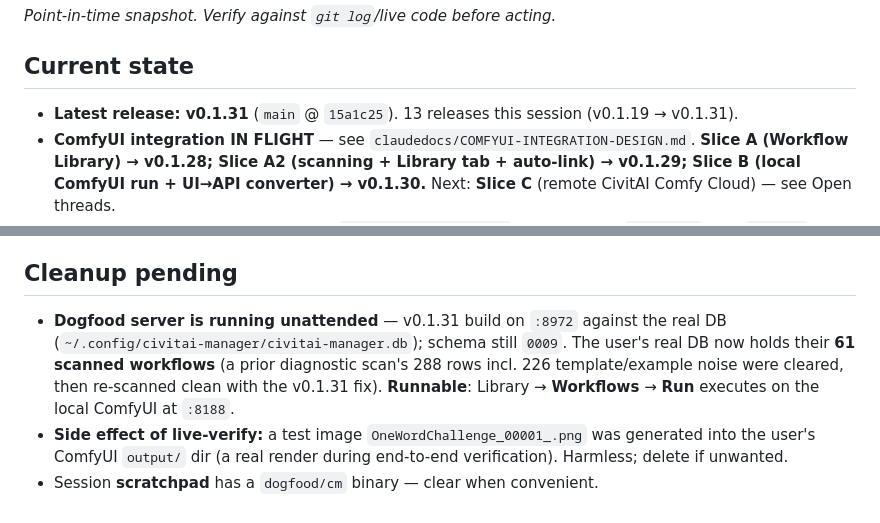
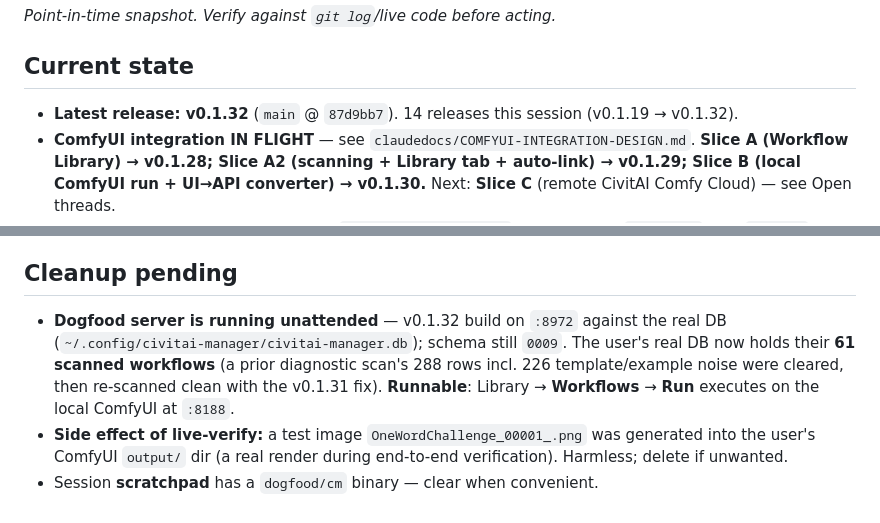
Before and after one commit to ZacxDev/civitai-manager, a Markdown page: claudedocs/SESSION-HANDOFF.md, 2 parts joined by grey strips. Drawn GitHub-style.

Commit message:
docs: session handoff → v0.1.32 (workflow UI polish)
Co-Authored-By: Claude Opus 4.8 (1M context) <noreply@anthropic.com>

```diff
--- a/claudedocs/SESSION-HANDOFF.md
+++ b/claudedocs/SESSION-HANDOFF.md
@@ -3,7 +3,7 @@
 _Point-in-time snapshot. Verify against `git log`/live code before acting._
 
 ## Current state
-- **Latest release: v0.1.31** (`main` @ `15a1c25`). 13 releases this session (v0.1.19 → v0.1.31).
+- **Latest release: v0.1.32** (`main` @ `87d9bb7`). 14 releases this session (v0.1.19 → v0.1.32).
 - **ComfyUI integration IN FLIGHT** — see `claudedocs/COMFYUI-INTEGRATION-DESIGN.md`. **Slice A (Workflow Library) → v0.1.28; Slice A2 (scanning + Library tab + auto-link) → v0.1.29; Slice B (local ComfyUI run + UI→API converter) → v0.1.30.** Next: **Slice C** (remote CivitAI Comfy Cloud) — see Open threads.
 - **A local ComfyUI (v0.27.1) runs at `http://127.0.0.1:8188`** — the default `comfy_url`. The `civitai` CLI at `/home/zach/go/bin/civitai` can pull real workflows (`models search --type Workflows` → `download` → zips of `.json`) + `images search --meta`; used for real-workflow verification.
 - Local `main` is clean. **`export GOPRIVATE=github.com/civitai/*`** before any `go build`/`vet`/`test` (private `github.com/civitai/cli` SDK dep) — otherwise the build fails on sumdb verification. See repo `CLAUDE.md` (read it first).
@@ -40,6 +41,6 @@ subagent (COMMIT IN SMALL COMPILABLE INCREMENTS) → **real gate with GOPRIVATE*
 4. **Deferred/minor:** `compactCount` `999_999 → "1000K"` (intended edge); the recurring `h.StyleAttr is deprecated` warnings (cosmetic); CI Node-20→24 actions-bump warning on releases; **`TestScanStatusRaceSafe` (`scan_web_test.go`) is a pre-existing rare flake** — fails ~1-in-3 ONLY under full-suite `-race` load (assertion, never a `DATA RACE`; passes 5/5 isolated). Not Slice-B-related; harden its timing later.
 
 ## Cleanup pending
-- **Dogfood server is running unattended** — v0.1.31 build on `:8972` against the real DB (`~/.config/civitai-manager/civitai-manager.db`); schema still `0009`. The user's real DB now holds their **61 scanned workflows** (a prior diagnostic scan's 288 rows incl. 226 template/example noise were cleared, then re-scanned clean with the v0.1.31 fix). **Runnable**: Library → **Workflows** → **Run** executes on the local ComfyUI at `:8188`.
+- **Dogfood server is running unattended** — v0.1.32 build on `:8972` against the real DB (`~/.config/civitai-manager/civitai-manager.db`); schema still `0009`. The user's real DB now holds their **61 scanned workflows** (a prior diagnostic scan's 288 rows incl. 226 template/example noise were cleared, then re-scanned clean with the v0.1.31 fix). **Runnable**: Library → **Workflows** → **Run** executes on the local ComfyUI at `:8188`.
 - **Side effect of live-verify:** a test image `OneWordChallenge_00001_.png` was generated into the user's ComfyUI `output/` dir (a real render during end-to-end verification). Harmless; delete if unwanted.
 - Session **scratchpad** has a `dogfood/cm` binary — clear when convenient.
```
Also changed, not shown: other parts of claudedocs/SESSION-HANDOFF.md (+1 -0 lines).
